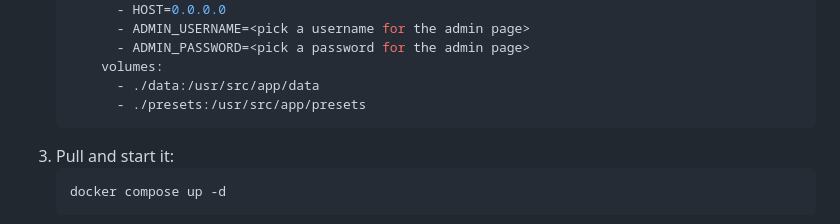
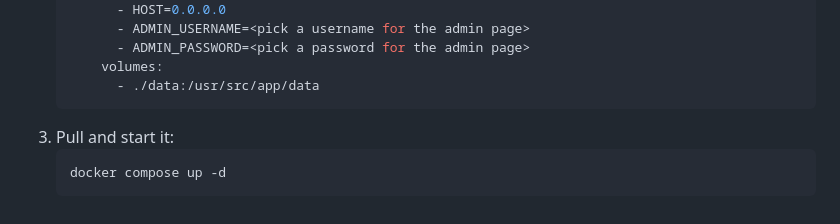
Before and after one commit to Sportio-Live/sportio-live, a Markdown page: README.md, the part around the change. GitHub-like rendering.

````diff
--- a/README.md
+++ b/README.md
@@ -66,7 +66,6 @@ Every update to `main` is published as a ready-to-run image - useful for platfor
          - ADMIN_PASSWORD=<pick a password for the admin page>
        volumes:
          - ./data:/usr/src/app/data
-         - ./presets:/usr/src/app/presets
    ```
 3. Pull and start it:
    ```bash
````
